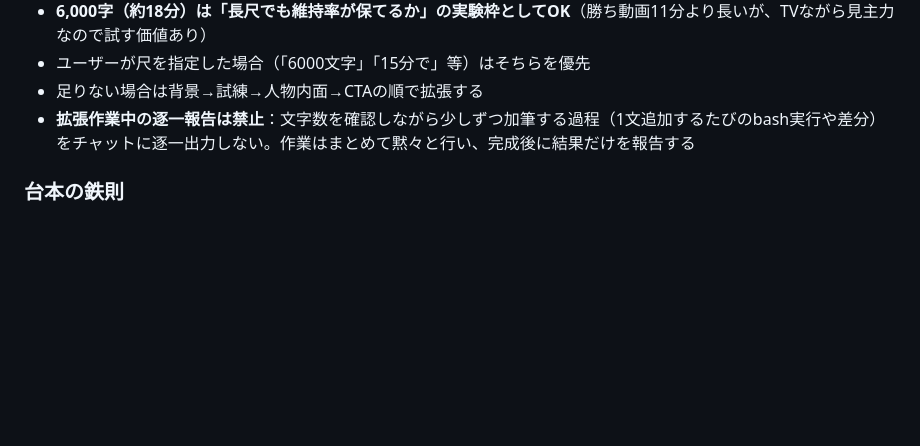
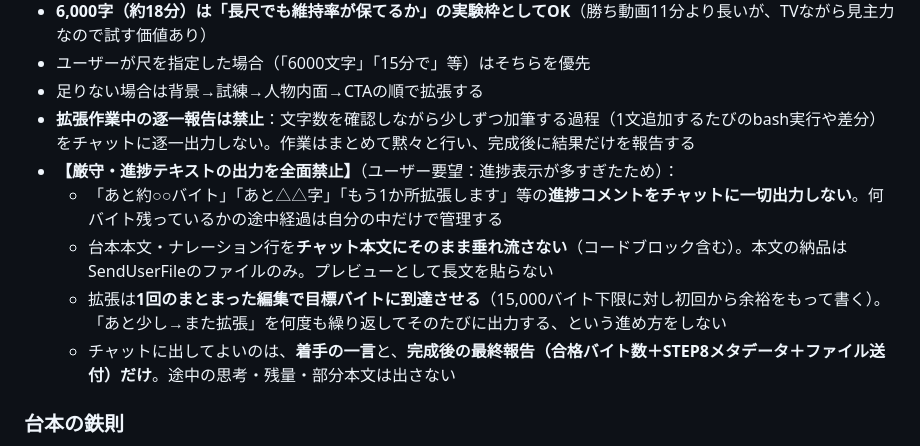
Before and after one commit to kokeko2ko-ui/my-project, a Markdown page: CLAUDE.md, the part around the change. Rendered like a GitHub page; blank space fills up the shorter version.

```diff
--- a/CLAUDE.md
+++ b/CLAUDE.md
@@ -54,6 +54,11 @@ STEP 8: タイトル/説明文/タグ/サムネイルプロンプト/固定コ
 - ユーザーが尺を指定した場合（「6000文字」「15分で」等）はそちらを優先
 - 足りない場合は背景→試練→人物内面→CTAの順で拡張する
 - **拡張作業中の逐一報告は禁止**：文字数を確認しながら少しずつ加筆する過程（1文追加するたびのbash実行や差分）をチャットに逐一出力しない。作業はまとめて黙々と行い、完成後に結果だけを報告する
+- **【厳守・進捗テキストの出力を全面禁止】**（ユーザー要望：進捗表示が多すぎたため）：
+  - 「あと約○○バイト」「あと△△字」「もう1か所拡張します」等の**進捗コメントをチャットに一切出力しない**。何バイト残っているかの途中経過は自分の中だけで管理する
+  - 台本本文・ナレーション行を**チャット本文にそのまま垂れ流さない**（コードブロック含む）。本文の納品はSendUserFileのファイルのみ。プレビューとして長文を貼らない
+  - 拡張は**1回のまとまった編集で目標バイトに到達させる**（15,000バイト下限に対し初回から余裕をもって書く）。「あと少し→また拡張」を何度も繰り返してそのたびに出力する、という進め方をしない
+  - チャットに出してよいのは、**着手の一言**と、**完成後の最終報告（合格バイト数＋STEP8メタデータ＋ファイル送付）だけ**。途中の思考・残量・部分本文は出さない
 
 ### 台本の鉄則
 - モチーフは冒頭・中盤・クライマックスの**3回**登場させる
```
Also changed, not shown: .claude/skills/kandou-master.md (+6 -0 lines).
